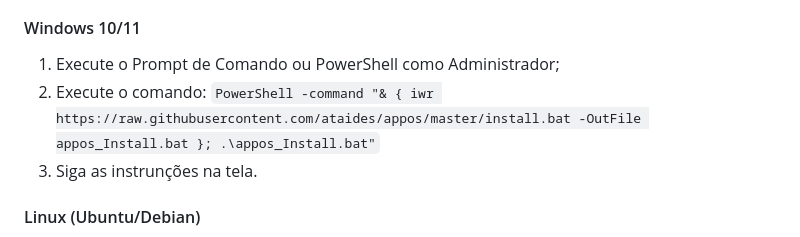
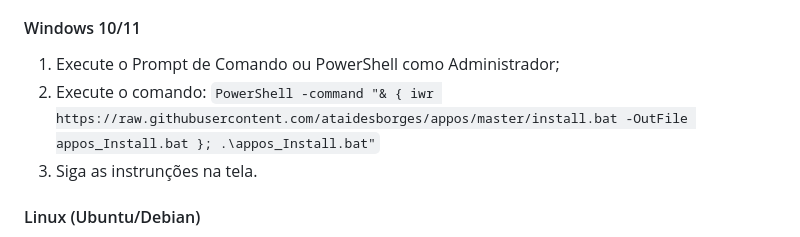
Before and after one commit to ataidesborges/appos, a Markdown page: README.md, the part around the change. Rendered like a GitHub page.

```diff
--- a/README.md
+++ b/README.md
@@ -46,7 +46,7 @@ URL: http://localhost:8000/
 Tutorial Instalação: [https://youtu.be/NgXzzBB_2bM?si=FS_R2xq_W0Jnfn33](https://www.youtube.com/watch?v=aZE-LW_YOE4)
 #### Windows 10/11
 1. Execute o Prompt de Comando ou PowerShell como Administrador;
-2. Execute o comando: `PowerShell -command "& { iwr https://raw.githubusercontent.com/ataides/appos/master/install.bat -OutFile appos_Install.bat }; .\appos_Install.bat"`
+2. Execute o comando: `PowerShell -command "& { iwr https://raw.githubusercontent.com/ataidesborges/appos/master/install.bat -OutFile appos_Install.bat }; .\appos_Install.bat"`
 3. Siga as instrunções na tela.
 
 #### Linux (Ubuntu/Debian)
```
